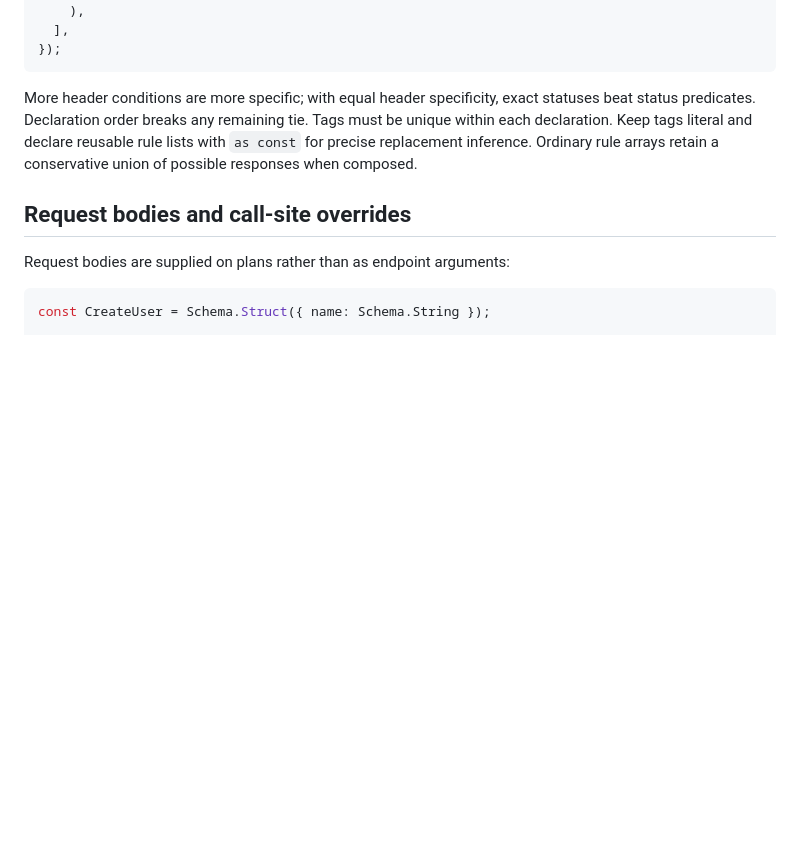
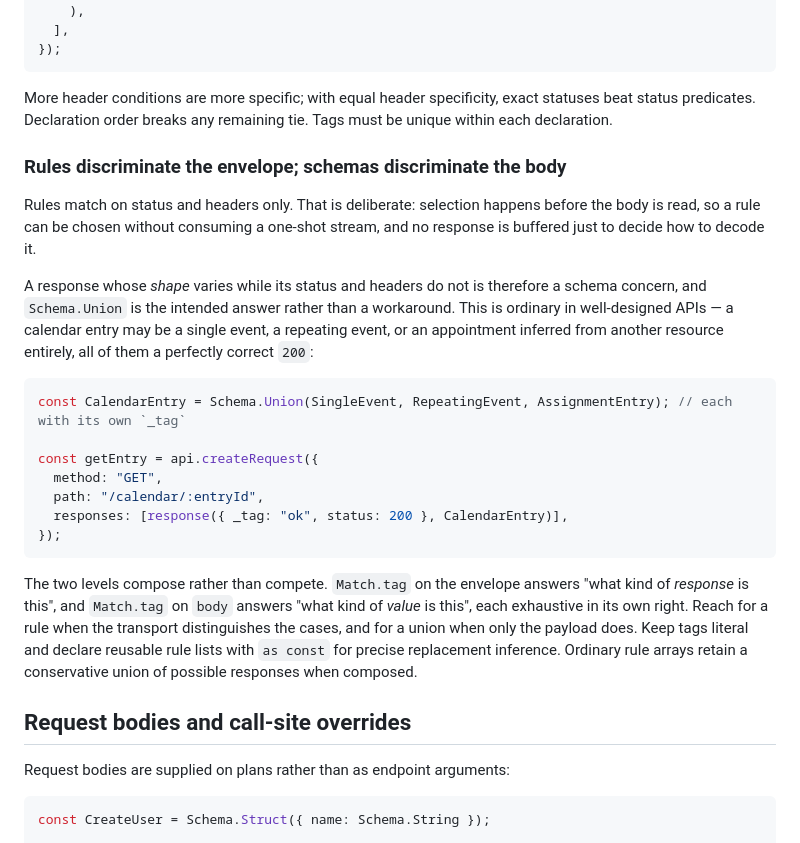
Before and after one commit to viell-dev/effect-schema-http, a Markdown page: README.md, the part around the change. Rendered like a GitHub page; blank space fills up the shorter version.

````diff
--- a/README.md
+++ b/README.md
@@ -136,6 +136,30 @@ const getDocument = api.createRequest({
 
 More header conditions are more specific; with equal header specificity, exact statuses beat status predicates.
 Declaration order breaks any remaining tie. Tags must be unique within each declaration.
+
+### Rules discriminate the envelope; schemas discriminate the body
+
+Rules match on status and headers only. That is deliberate: selection happens before the body is read, so a rule can
+be chosen without consuming a one-shot stream, and no response is buffered just to decide how to decode it.
+
+A response whose _shape_ varies while its status and headers do not is therefore a schema concern, and
+`Schema.Union` is the intended answer rather than a workaround. This is ordinary in well-designed APIs — a calendar
+entry may be a single event, a repeating event, or an appointment inferred from another resource entirely, all of
+them a perfectly correct `200`:
+
+```ts
+const CalendarEntry = Schema.Union(SingleEvent, RepeatingEvent, AssignmentEntry); // each with its own `_tag`
+
+const getEntry = api.createRequest({
+  method: "GET",
+  path: "/calendar/:entryId",
+  responses: [response({ _tag: "ok", status: 200 }, CalendarEntry)],
+});
+```
+
+The two levels compose rather than compete. `Match.tag` on the envelope answers "what kind of _response_ is this",
+and `Match.tag` on `body` answers "what kind of _value_ is this", each exhaustive in its own right. Reach for a rule
+when the transport distinguishes the cases, and for a union when only the payload does.
 Keep tags literal and declare reusable rule lists with `as const` for precise replacement inference. Ordinary rule
 arrays retain a conservative union of possible responses when composed.
 
````
Also changed, not shown: docs/design.md (+13 -0 lines).
